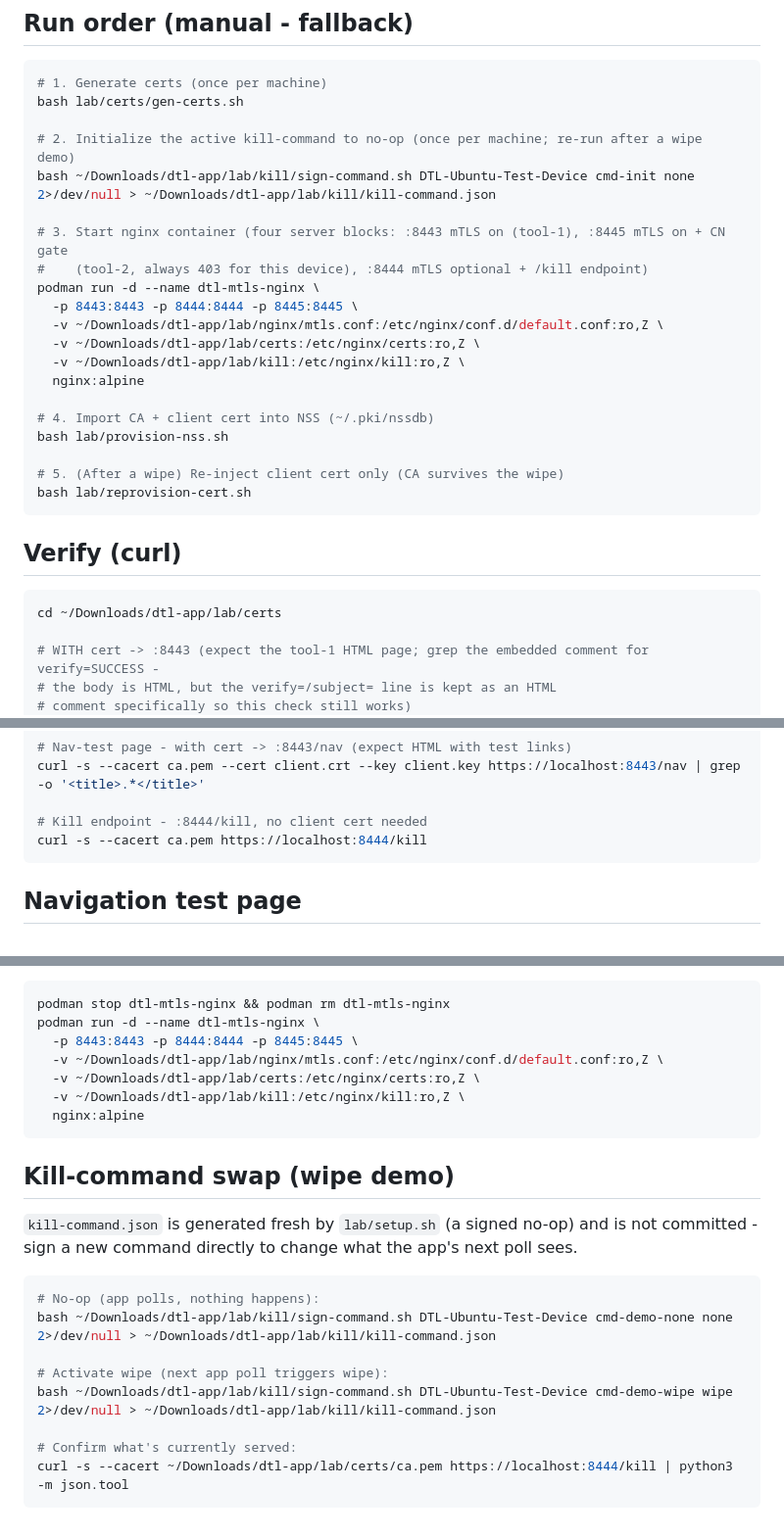
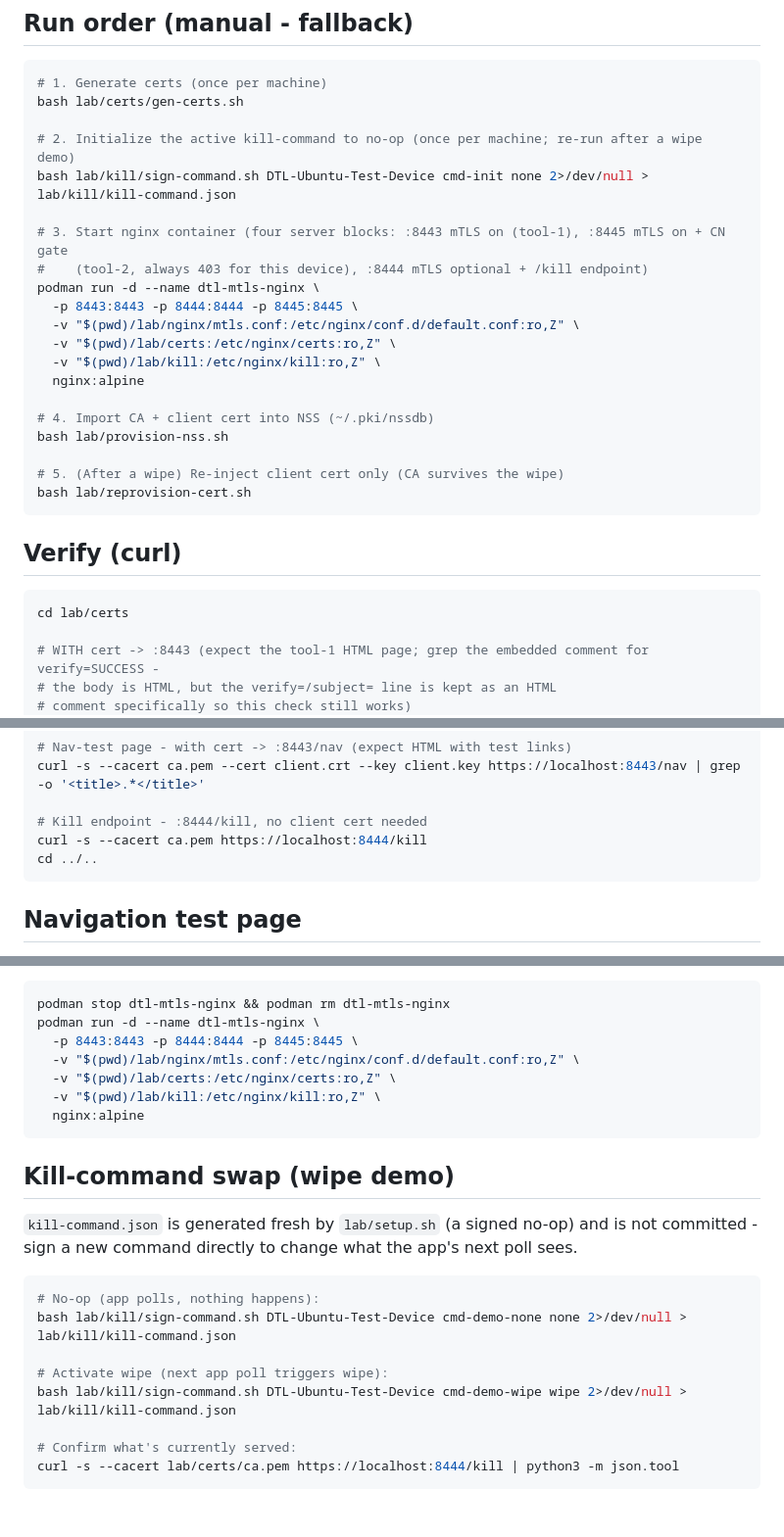
Before and after one commit to khanhnhan1512/dtl-app-poc, a Markdown page: lab/README.md, 3 parts joined by grey strips. Shown at 98% size. Drawn GitHub-style.

````diff
--- a/lab/README.md
+++ b/lab/README.md
@@ -27,15 +27,15 @@ The manual step-by-step below is kept as reference / fallback for machines where
 bash lab/certs/gen-certs.sh
 
 # 2. Initialize the active kill-command to no-op (once per machine; re-run after a wipe demo)
-bash ~/Downloads/dtl-app/lab/kill/sign-command.sh DTL-Ubuntu-Test-Device cmd-init none 2>/dev/null > ~/Downloads/dtl-app/lab/kill/kill-command.json
+bash lab/kill/sign-command.sh DTL-Ubuntu-Test-Device cmd-init none 2>/dev/null > lab/kill/kill-command.json
 
 # 3. Start nginx container (four server blocks: :8443 mTLS on (tool-1), :8445 mTLS on + CN gate
 #    (tool-2, always 403 for this device), :8444 mTLS optional + /kill endpoint)
 podman run -d --name dtl-mtls-nginx \
   -p 8443:8443 -p 8444:8444 -p 8445:8445 \
-  -v ~/Downloads/dtl-app/lab/nginx/mtls.conf:/etc/nginx/conf.d/default.conf:ro,Z \
-  -v ~/Downloads/dtl-app/lab/certs:/etc/nginx/certs:ro,Z \
-  -v ~/Downloads/dtl-app/lab/kill:/etc/nginx/kill:ro,Z \
+  -v "$(pwd)/lab/nginx/mtls.conf:/etc/nginx/conf.d/default.conf:ro,Z" \
+  -v "$(pwd)/lab/certs:/etc/nginx/certs:ro,Z" \
+  -v "$(pwd)/lab/kill:/etc/nginx/kill:ro,Z" \
   nginx:alpine
 
 # 4. Import CA + client cert into NSS (~/.pki/nssdb)
@@ -48,7 +48,7 @@ bash lab/reprovision-cert.sh
 ## Verify (curl)
 
 ```bash
-cd ~/Downloads/dtl-app/lab/certs
+cd lab/certs
 
 # WITH cert -> :8443 (expect the tool-1 HTML page; grep the embedded comment for verify=SUCCESS -
 # the body is HTML, but the verify=/subject= line is kept as an HTML
@@ -69,6 +69,7 @@ curl -s --cacert ca.pem --cert client.crt --key client.key https://localhost:844
 
 # Kill endpoint - :8444/kill, no client cert needed
 curl -s --cacert ca.pem https://localhost:8444/kill
+cd ../..
 ```
 
 ## Navigation test page
@@ -89,9 +90,9 @@ Static files (`kill-command.json`) are served fresh on each request - no restart
 podman stop dtl-mtls-nginx && podman rm dtl-mtls-nginx
 podman run -d --name dtl-mtls-nginx \
   -p 8443:8443 -p 8444:8444 -p 8445:8445 \
-  -v ~/Downloads/dtl-app/lab/nginx/mtls.conf:/etc/nginx/conf.d/default.conf:ro,Z \
-  -v ~/Downloads/dtl-app/lab/certs:/etc/nginx/certs:ro,Z \
-  -v ~/Downloads/dtl-app/lab/kill:/etc/nginx/kill:ro,Z \
+  -v "$(pwd)/lab/nginx/mtls.conf:/etc/nginx/conf.d/default.conf:ro,Z" \
+  -v "$(pwd)/lab/certs:/etc/nginx/certs:ro,Z" \
+  -v "$(pwd)/lab/kill:/etc/nginx/kill:ro,Z" \
   nginx:alpine
 ```
 
@@ -102,11 +103,11 @@ sign a new command directly to change what the app's next poll sees.
 
 ```bash
 # No-op (app polls, nothing happens):
-bash ~/Downloads/dtl-app/lab/kill/sign-command.sh DTL-Ubuntu-Test-Device cmd-demo-none none 2>/dev/null > ~/Downloads/dtl-app/lab/kill/kill-command.json
+bash lab/kill/sign-command.sh DTL-Ubuntu-Test-Device cmd-demo-none none 2>/dev/null > lab/kill/kill-command.json
 
 # Activate wipe (next app poll triggers wipe):
-bash ~/Downloads/dtl-app/lab/kill/sign-command.sh DTL-Ubuntu-Test-Device cmd-demo-wipe wipe 2>/dev/null > ~/Downloads/dtl-app/lab/kill/kill-command.json
+bash lab/kill/sign-command.sh DTL-Ubuntu-Test-Device cmd-demo-wipe wipe 2>/dev/null > lab/kill/kill-command.json
 
 # Confirm what's currently served:
-curl -s --cacert ~/Downloads/dtl-app/lab/certs/ca.pem https://localhost:8444/kill | python3 -m json.tool
+curl -s --cacert lab/certs/ca.pem https://localhost:8444/kill | python3 -m json.tool
 ```
````
Also changed, not shown: lab/kill/README.md (+6 -6 lines), lab/zitadel/README.md (+3 -3 lines).
